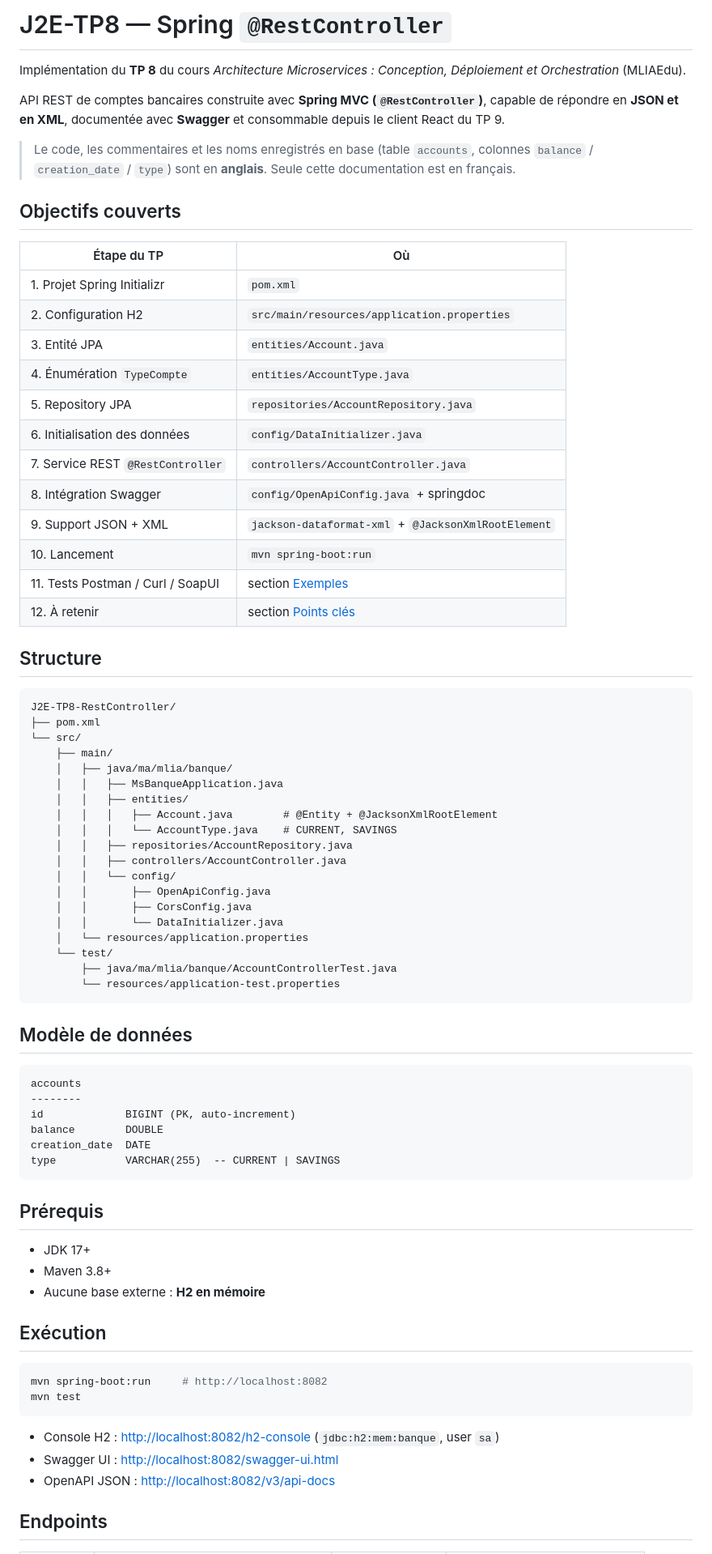
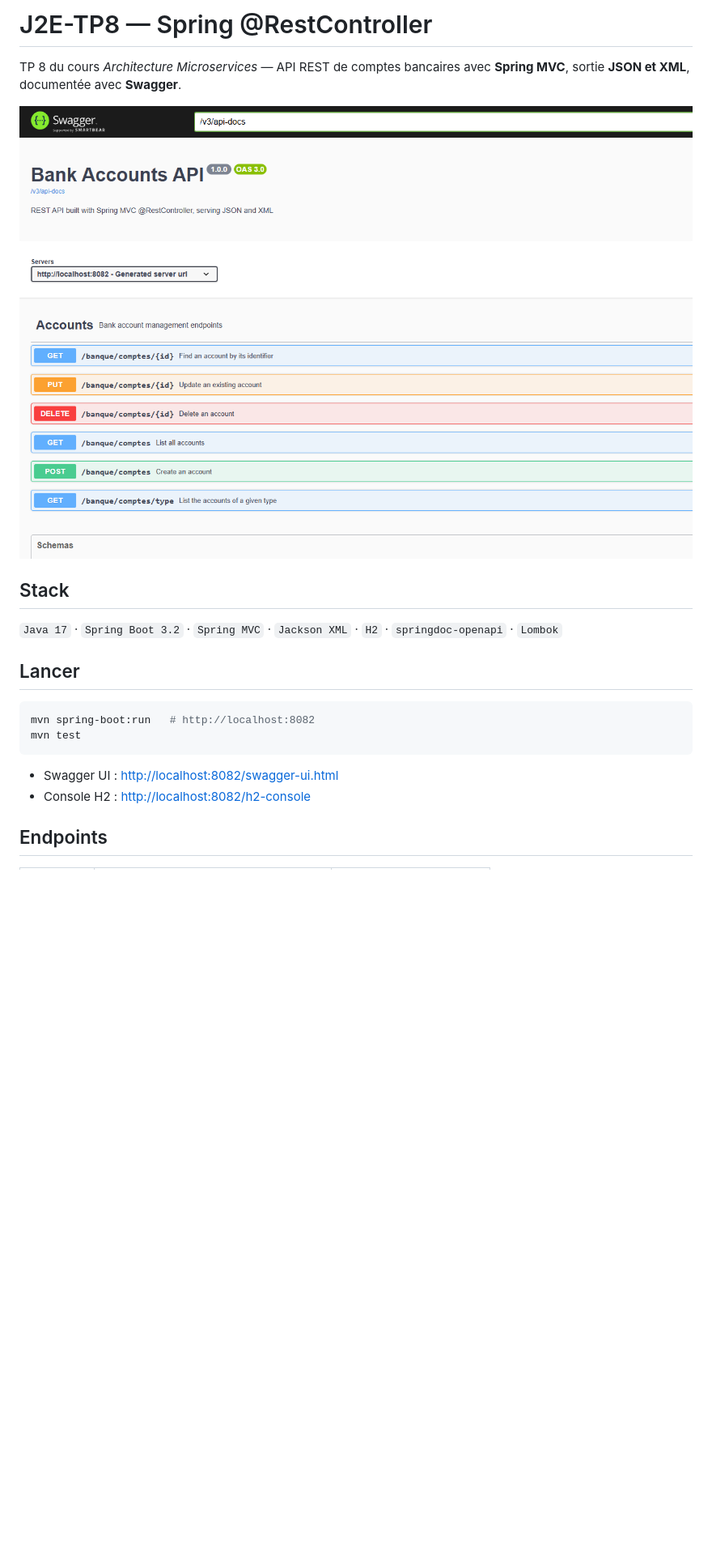
Before and after one commit to zAK4-7/J2E-TP8-RestController, a Markdown page: README.md, the part around one of its changes. Shown at 81% size. Rendered like a GitHub page; pictures changed too: screenshots/swagger.png (added); blank space fills up the shorter version.

Commit message:
docs: minimalist README + real Swagger UI screenshot
Co-authored-by: Copilot <223556219+Copilot@users.noreply.github.com>

````diff
--- a/README.md
+++ b/README.md
@@ -1,82 +1,22 @@
-# J2E-TP8 — Spring `@RestController`
+# J2E-TP8 — Spring @RestController
 
-Implémentation du **TP 8** du cours *Architecture Microservices : Conception, Déploiement et Orchestration* (MLIAEdu).
+TP 8 du cours *Architecture Microservices* — API REST de comptes bancaires avec **Spring MVC**, sortie **JSON et XML**, documentée avec **Swagger**.
 
-API REST de comptes bancaires construite avec **Spring MVC (`@RestController`)**,
-capable de répondre en **JSON et en XML**, documentée avec **Swagger** et consommable
-depuis le client React du TP 9.
+![Swagger UI](screenshots/swagger.png)
 
-> Le code, les commentaires et les noms enregistrés en base (table `accounts`, colonnes
-> `balance` / `creation_date` / `type`) sont en **anglais**. Seule cette documentation est en français.
+## Stack
 
-## Objectifs couverts
+`Java 17` · `Spring Boot 3.2` · `Spring MVC` · `Jackson XML` · `H2` · `springdoc-openapi` · `Lombok`
 
-| Étape du TP | Où |
-|---|---|
-| 1. Projet Spring Initializr | `pom.xml` |
-| 2. Configuration H2 | `src/main/resources/application.properties` |
-| 3. Entité JPA | `entities/Account.java` |
-| 4. Énumération `TypeCompte` | `entities/AccountType.java` |
-| 5. Repository JPA | `repositories/AccountRepository.java` |
-| 6. Initialisation des données | `config/DataInitializer.java` |
-| 7. Service REST `@RestController` | `controllers/AccountController.java` |
-| 8. Intégration Swagger | `config/OpenApiConfig.java` + springdoc |
-| 9. Support JSON + XML | `jackson-dataformat-xml` + `@JacksonXmlRootElement` |
-| 10. Lancement | `mvn spring-boot:run` |
-| 11. Tests Postman / Curl / SoapUI | section [Exemples](#exemples) |
-| 12. À retenir | section [Points clés](#points-clés) |
-
-## Structure
-
-```
-J2E-TP8-RestController/
-├── pom.xml
-└── src/
-    ├── main/
-    │   ├── java/ma/mlia/banque/
-    │   │   ├── MsBanqueApplication.java
-    │   │   ├── entities/
-    │   │   │   ├── Account.java        # @Entity + @JacksonXmlRootElement
-    │   │   │   └── AccountType.java    # CURRENT, SAVINGS
-    │   │   ├── repositories/AccountRepository.java
-    │   │   ├── controllers/AccountController.java
-    │   │   └── config/
-    │   │       ├── OpenApiConfig.java
-    │   │       ├── CorsConfig.java
-    │   │       └── DataInitializer.java
-    │   └── resources/application.properties
-    └── test/
-        ├── java/ma/mlia/banque/AccountControllerTest.java
-        └── resources/application-test.properties
-```
-
-## Modèle de données
-
-```
-accounts
---------
-id             BIGINT (PK, auto-increment)
-balance        DOUBLE
-creation_date  DATE
-type           VARCHAR(255)  -- CURRENT | SAVINGS
-```
-
-## Prérequis
-
-- JDK 17+
-- Maven 3.8+
-- Aucune base externe : **H2 en mémoire**
-
-## Exécution
+## Lancer
 
 ```bash
-mvn spring-boot:run     # http://localhost:8082
+mvn spring-boot:run   # http://localhost:8082
 mvn test
 ```
 
-- Console H2 : <http://localhost:8082/h2-console> (`jdbc:h2:mem:banque`, user `sa`)
 - Swagger UI : <http://localhost:8082/swagger-ui.html>
-- OpenAPI JSON : <http://localhost:8082/v3/api-docs>
+- Console H2 : <http://localhost:8082/h2-console>
 
 ## Endpoints
 
````
Also changed, not shown: other parts of README.md (+19 -68 lines).
